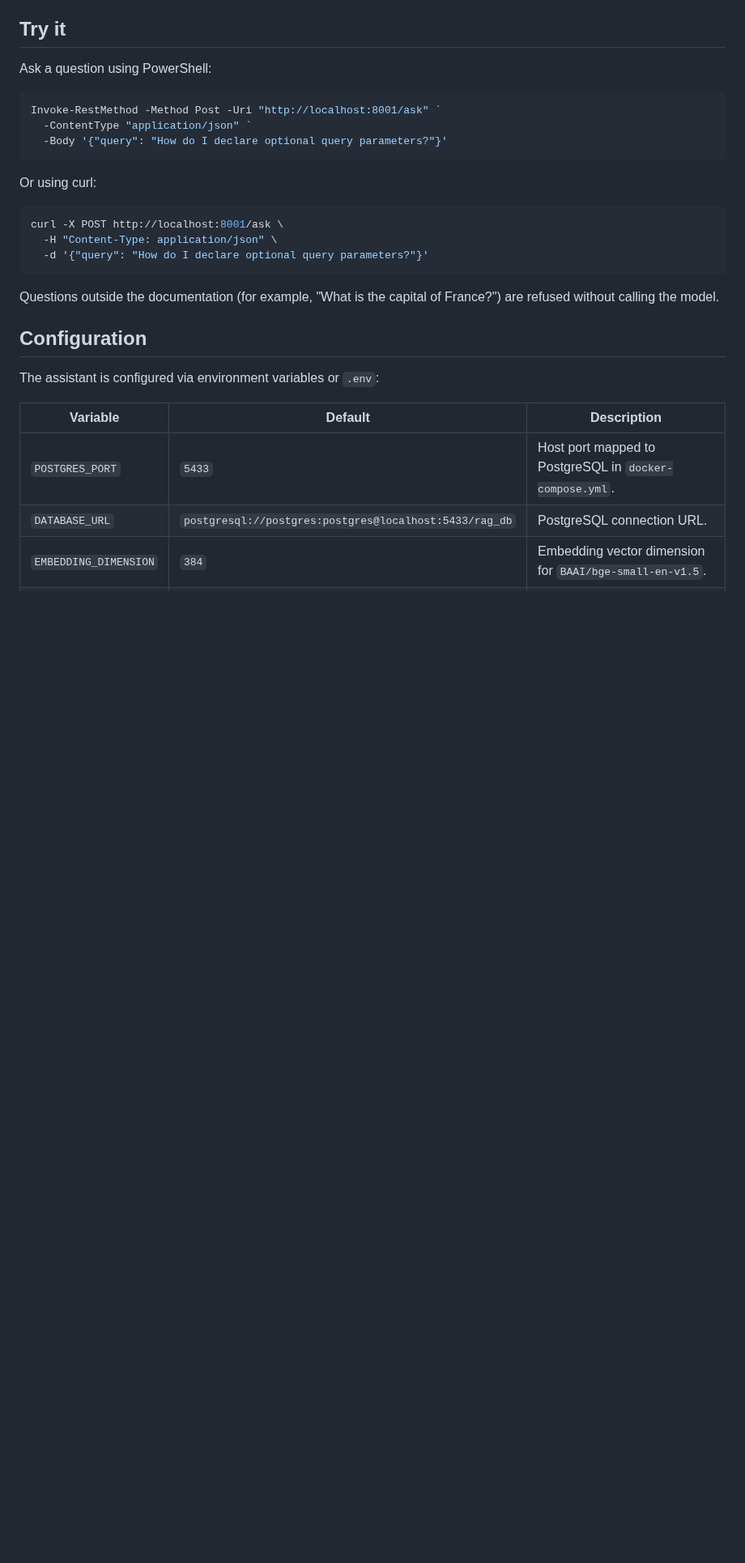
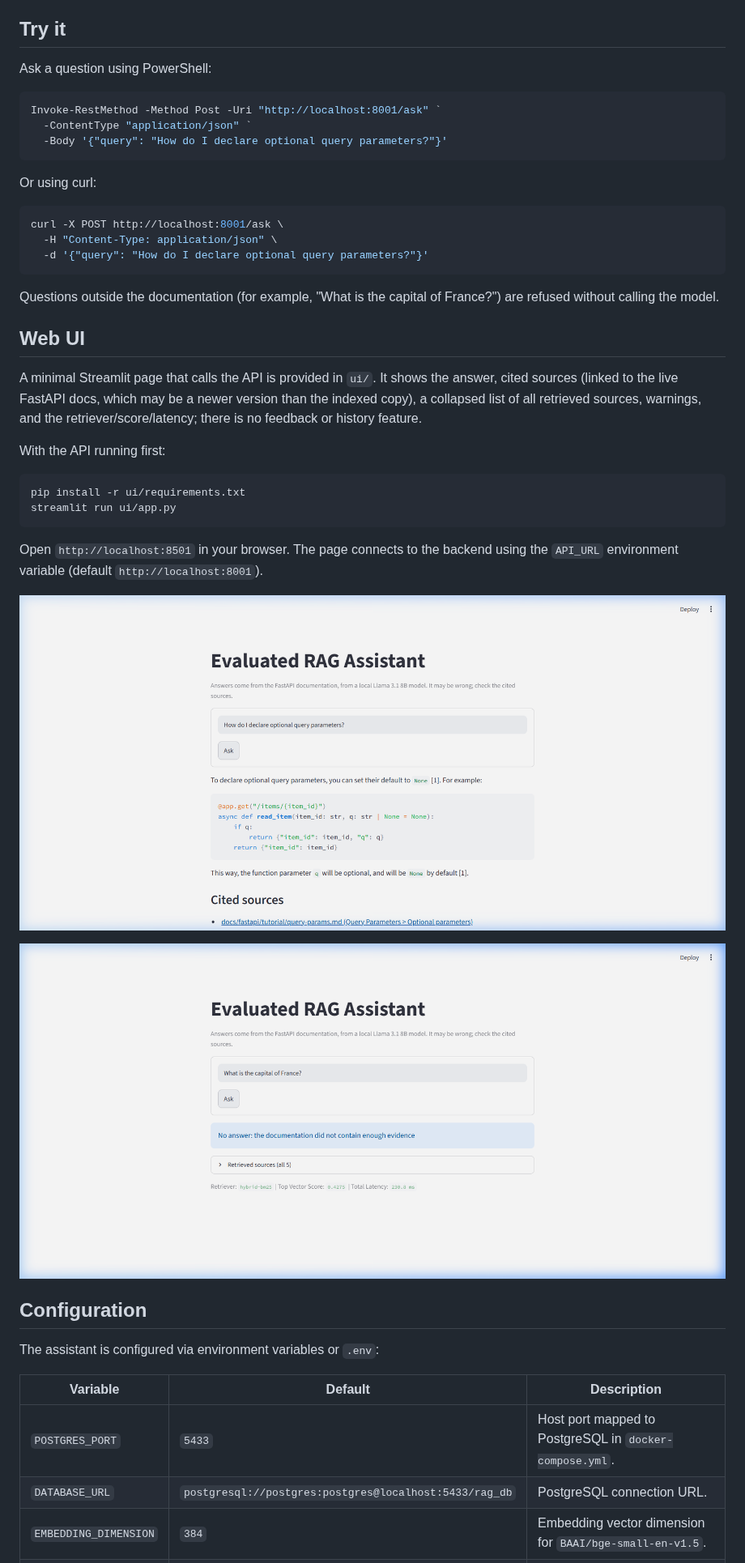
Before and after one commit to pasupunuri-pragnitha/Evaluated-RAG-Assistant, a Markdown page: README.md, the part around one of its changes. Shown at 81% size. Drawn GitHub-style; pictures changed too: docs/ui-answer.png (added), docs/ui-refused.png (added); blank space fills up the shorter version.

Commit message:
README: web UI section with screenshots

````diff
--- a/README.md
+++ b/README.md
@@ -294,6 +294,23 @@ curl -X POST http://localhost:8001/ask \
 
 Questions outside the documentation (for example, "What is the capital of France?") are refused without calling the model.
 
+## Web UI
+
+A minimal Streamlit page that calls the API is provided in `ui/`. It shows the answer, cited sources (linked to the live FastAPI docs, which may be a newer version than the indexed copy), a collapsed list of all retrieved sources, warnings, and the retriever/score/latency; there is no feedback or history feature.
+
+With the API running first:
+
+```bash
+pip install -r ui/requirements.txt
+streamlit run ui/app.py
+```
+
+Open `http://localhost:8501` in your browser. The page connects to the backend using the `API_URL` environment variable (default `http://localhost:8001`).
+
+![Web UI answer with cited sources](docs/ui-answer.png)
+
+![Web UI refusal notice](docs/ui-refused.png)
+
 ## Configuration
 
 The assistant is configured via environment variables or `.env`:
````
Also changed, not shown: other parts of README.md (+1 -1 lines).
